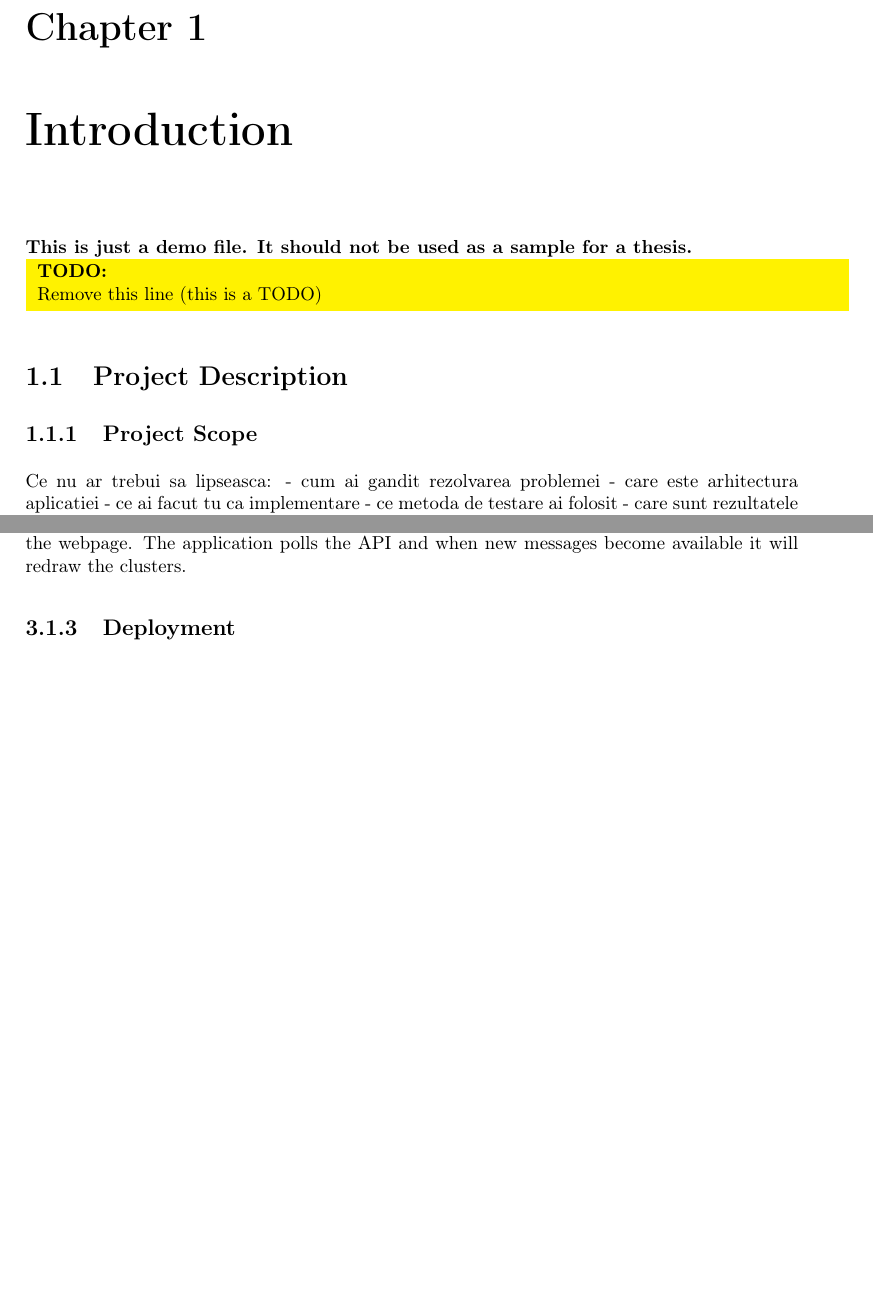
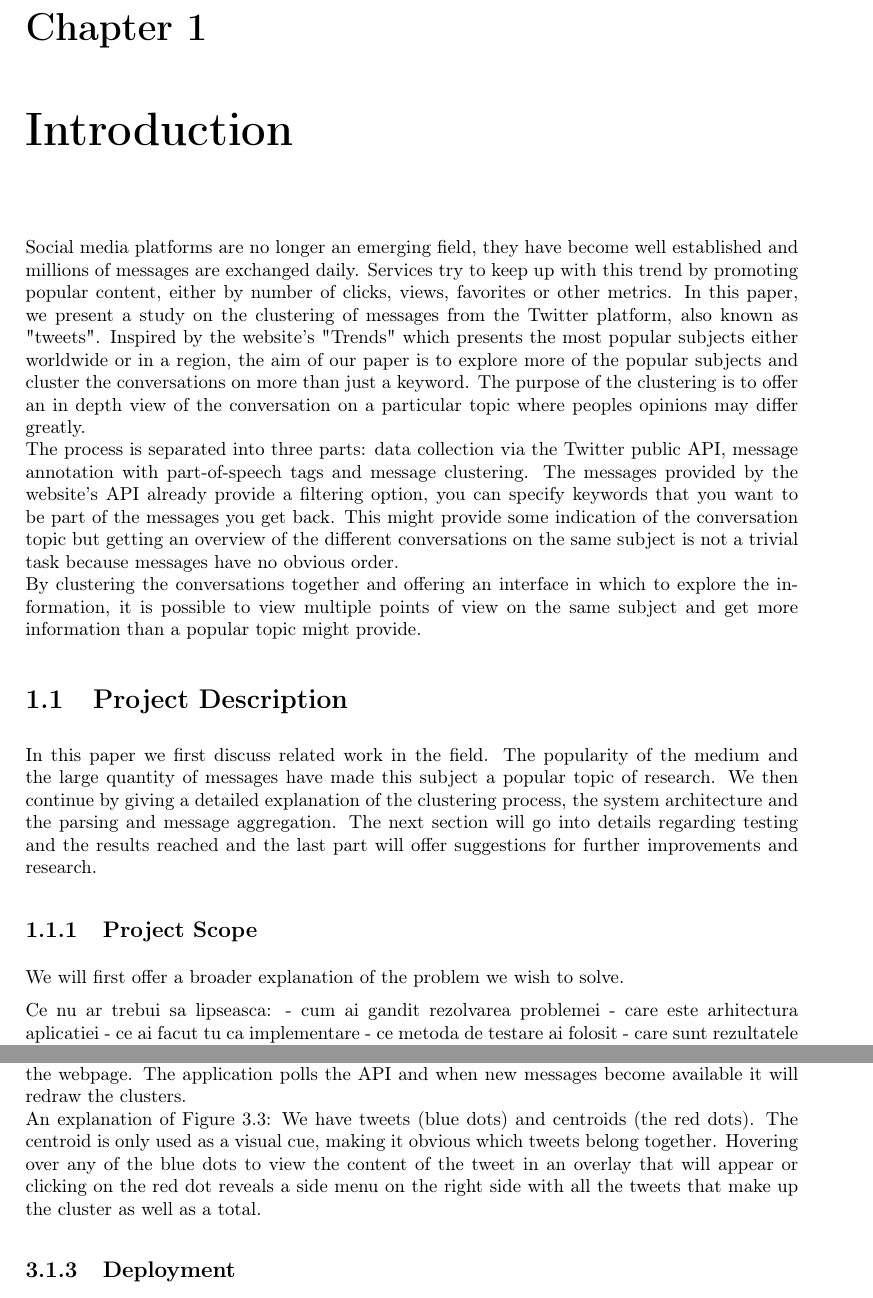
Before and after one commit to piatra/acs.thesis, a LaTeX thesis (thesis.tex, which reads src/chapters/intro.tex): two parts of pages 7 and 18 of 26 before the commit and two parts of pages 7 and 19 of 27 after it, joined at a grey line, cut so that both start at the same text, the shorter picture padded with empty space. The pictures show the PDF file thesis.pdf that the author committed with the source.

Commit message:
WIP - Intro

```diff
--- a/src/chapters/intro.tex
+++ b/src/chapters/intro.tex
@@ -1,14 +1,25 @@
 \chapter{Introduction}
 \label{chapter:intro}
 
-\textbf{This is just a demo file. It should not be used as a sample for a thesis.}\\
-\todo{Remove this line (this is a TODO)}
+Social media platforms are no longer an emerging field, they have become well established and millions of messages are exchanged daily. Services try to keep up with this trend by promoting popular content, either by number of clicks, views, favorites or other metrics. In this paper, we present a study on the clustering of messages from the Twitter platform, also known as "tweets". Inspired by the website's "Trends" which presents the most popular subjects either worldwide or in a region, the aim of our paper is to explore more of the popular subjects and cluster the conversations on more than just a keyword. The purpose of the clustering is to offer an in depth view of the conversation on a particular topic where peoples opinions may differ greatly.
+\newline
+The process is separated into three parts: data collection via the Twitter public API, message annotation with part-of-speech tags and message clustering. The messages provided by the website's API already provide a filtering option, you can specify keywords that you want to be part of the messages you get back. This might provide some indication of the conversation topic but getting an overview of the different conversations on the same subject is not a trivial task because messages have no obvious order.
+\newline
+By clustering the conversations together and offering an interface in which to explore the information, it is possible to view multiple points of view on the same subject and get more information than a popular topic might provide.
 
 \section{Project Description}
 \label{sec:proj}
 
+In this paper we first discuss related work in the field. The popularity of the medium and the large quantity of messages have made this subject a popular topic of research. We then continue by giving a detailed explanation of the clustering process, the system architecture and the parsing and message aggregation. The next section will go into details regarding testing and the results reached and the last part will offer suggestions for further improvements and research.
+
 \subsection{Project Scope}
 \label{sub-sec:proj-scope}
+
+We will first offer a broader explanation of the problem we wish to solve.
+\newline
+Twitter\footnote{https://support.twitter.com/articles/49309-using-hashtags-on-twitter} is an online micro blogging platform and social networking website. Users communicate through short 140 character messages called \"tweets\". To ease communication people use \"mentions\", the \"@\" character followed by a persons name. This is a way to involve another account into the conversation. Another feature of the conversation is the \"hashtag\", the \"#\" sign followed by a word this is used to highlight key parts in the message, either a feeling or subject. Popular such hashtags are included in the Trending Topics. These are popular subjects automatically generated from conversations taking place worldwide or in a certain region. This is why people often times include hashtags in order to associate their message with a popular topic. Users can also favorite a tweet, and "retweet" it, meaning they share it with the people that follow them while still attributing the message to the original author. These two metrics contribute to the overall popularity of a tweet.
+\newline
+Twitter is an interesting platform for research because of the large number of messages exchanged daily. There are 500 million tweets sent daily by its 302 million monthly active users\footnote{https://about.twitter.com/company} with a record of 143,199 tweets per second\footnote{https://blog.twitter.com/2013/new-tweets-per-second-record-and-how}. People usually turn to Twitter during major natural events, sporting events, award ceremonies and so on. With such a high amount of information coming in every second it is almost impossible to keep track of everything that is discussed.
 
 Ce nu ar trebui sa lipseasca:
 - cum ai gandit rezolvarea problemei
```
Also changed, not shown: src/global.tex (+1 -1 lines), thesis.pdf.
